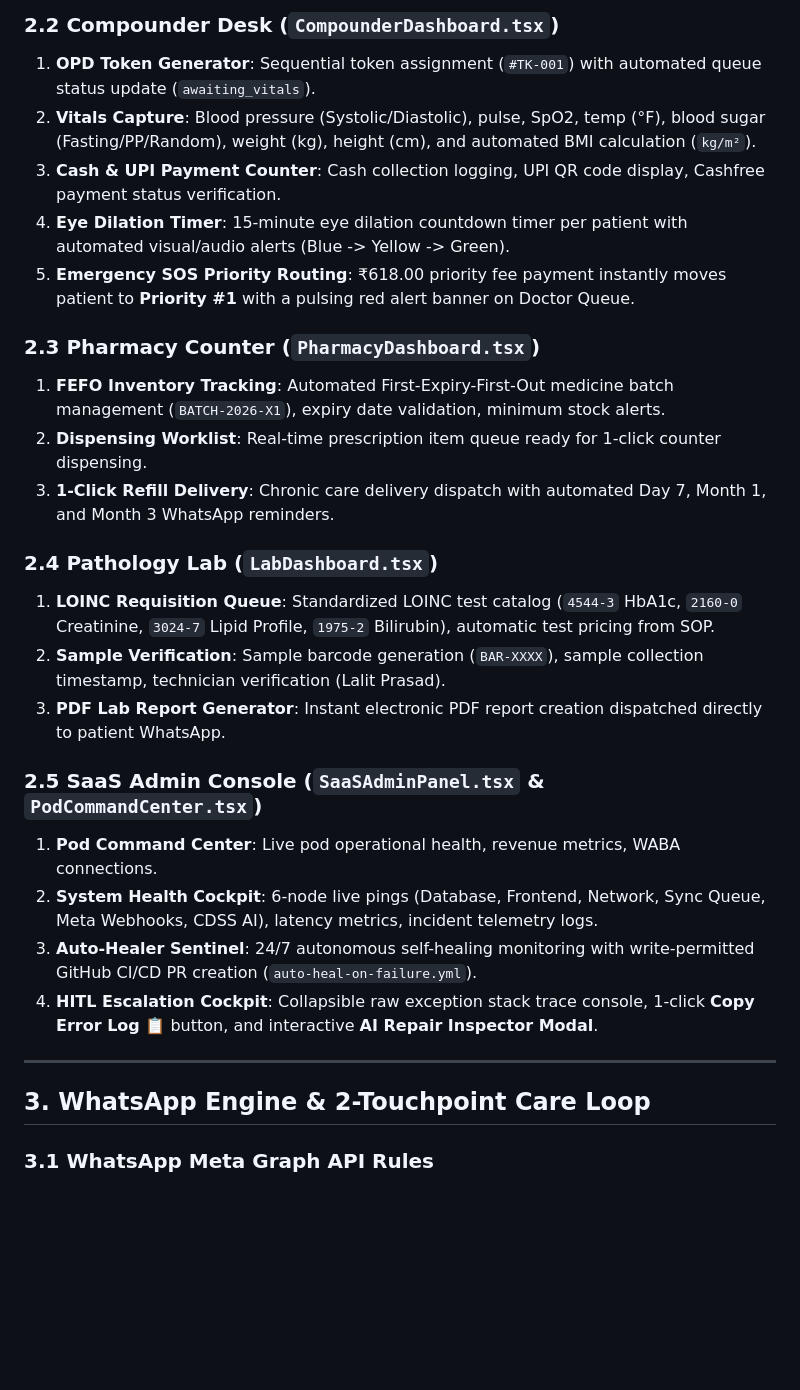
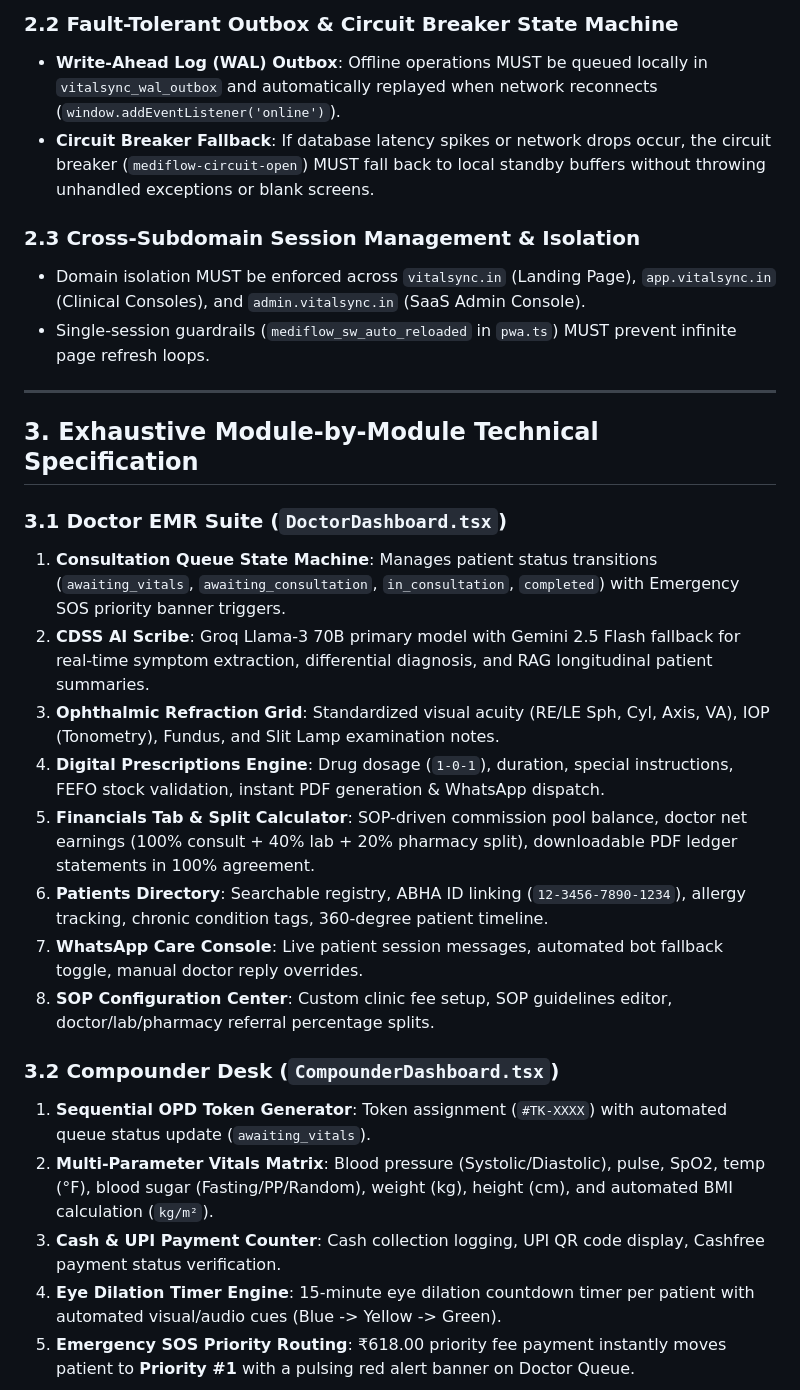
Before and after one commit to vivekkumarfbg000-pixel/Mediflow, a Markdown page: VITALSNC_MASTER_SOP.md, the part around one of its changes. Drawn GitHub-style; blank space fills up the shorter version.

```diff
--- a/VITALSNC_MASTER_SOP.md
+++ b/VITALSNC_MASTER_SOP.md
@@ -45,29 +29,30 @@
 
-### 2.2 Compounder Desk (`CompounderDashboard.tsx`)
-1. **OPD Token Generator**: Sequential token assignment (`#TK-001`) with automated queue status update (`awaiting_vitals`).
-2. **Vitals Capture**: Blood pressure (Systolic/Diastolic), pulse, SpO2, temp (°F), blood sugar (Fasting/PP/Random), weight (kg), height (cm), and automated BMI calculation (`kg/m²`).
-3. **Cash & UPI Payment Counter**: Cash collection logging, UPI QR code display, Cashfree payment status verification.
-4. **Eye Dilation Timer**: 15-minute eye dilation countdown timer per patient with automated visual/audio alerts (Blue -> Yellow -> Green).
-5. **Emergency SOS Priority Routing**: ₹618.00 priority fee payment instantly moves patient to **Priority #1** with a pulsing red alert banner on Doctor Queue.
+### 2.2 Fault-Tolerant Outbox & Circuit Breaker State Machine
+- **Write-Ahead Log (WAL) Outbox**: Offline operations MUST be queued locally in `vitalsync_wal_outbox` and automatically replayed when network reconnects (`window.addEventListener('online')`).
+- **Circuit Breaker Fallback**: If database latency spikes or network drops occur, the circuit breaker (`mediflow-circuit-open`) MUST fall back to local standby buffers without throwing unhandled exceptions or blank screens.
 
-### 2.3 Pharmacy Counter (`PharmacyDashboard.tsx`)
-1. **FEFO Inventory Tracking**: Automated First-Expiry-First-Out medicine batch management (`BATCH-2026-X1`), expiry date validation, minimum stock alerts.
-2. **Dispensing Worklist**: Real-time prescription item queue ready for 1-click counter dispensing.
-3. **1-Click Refill Delivery**: Chronic care delivery dispatch with automated Day 7, Month 1, and Month 3 WhatsApp reminders.
-
-### 2.4 Pathology Lab (`LabDashboard.tsx`)
-1. **LOINC Requisition Queue**: Standardized LOINC test catalog (`4544-3` HbA1c, `2160-0` Creatinine, `3024-7` Lipid Profile, `1975-2` Bilirubin), automatic test pricing from SOP.
-2. **Sample Verification**: Sample barcode generation (`BAR-XXXX`), sample collection timestamp, technician verification (Lalit Prasad).
-3. **PDF Lab Report Generator**: Instant electronic PDF report creation dispatched directly to patient WhatsApp.
-
-### 2.5 SaaS Admin Console (`SaaSAdminPanel.tsx` & `PodCommandCenter.tsx`)
-1. **Pod Command Center**: Live pod operational health, revenue metrics, WABA connections.
-2. **System Health Cockpit**: 6-node live pings (Database, Frontend, Network, Sync Queue, Meta Webhooks, CDSS AI), latency metrics, incident telemetry logs.
-3. **Auto-Healer Sentinel**: 24/7 autonomous self-healing monitoring with write-permitted GitHub CI/CD PR creation (`auto-heal-on-failure.yml`).
-4. **HITL Escalation Cockpit**: Collapsible raw exception stack trace console, 1-click **Copy Error Log 📋** button, and interactive **AI Repair Inspector Modal**.
+### 2.3 Cross-Subdomain Session Management & Isolation
+- Domain isolation MUST be enforced across `vitalsync.in` (Landing Page), `app.vitalsync.in` (Clinical Consoles), and `admin.vitalsync.in` (SaaS Admin Console).
+- Single-session guardrails (`mediflow_sw_auto_reloaded` in `pwa.ts`) MUST prevent infinite page refresh loops.
 
 ---
 
-## 3. WhatsApp Engine & 2-Touchpoint Care Loop
+## 3. Exhaustive Module-by-Module Technical Specification
 
-### 3.1 WhatsApp Meta Graph API Rules
+### 3.1 Doctor EMR Suite (`DoctorDashboard.tsx`)
+1. **Consultation Queue State Machine**: Manages patient status transitions (`awaiting_vitals`, `awaiting_consultation`, `in_consultation`, `completed`) with Emergency SOS priority banner triggers.
+2. **CDSS AI Scribe**: Groq Llama-3 70B primary model with Gemini 2.5 Flash fallback for real-time symptom extraction, differential diagnosis, and RAG longitudinal patient summaries.
+3. **Ophthalmic Refraction Grid**: Standardized visual acuity (RE/LE Sph, Cyl, Axis, VA), IOP (Tonometry), Fundus, and Slit Lamp examination notes.
+4. **Digital Prescriptions Engine**: Drug dosage (`1-0-1`), duration, special instructions, FEFO stock validation, instant PDF generation & WhatsApp dispatch.
+5. **Financials Tab & Split Calculator**: SOP-driven commission pool balance, doctor net earnings (100% consult + 40% lab + 20% pharmacy split), downloadable PDF ledger statements in 100% agreement.
+6. **Patients Directory**: Searchable registry, ABHA ID linking (`12-3456-7890-1234`), allergy tracking, chronic condition tags, 360-degree patient timeline.
+7. **WhatsApp Care Console**: Live patient session messages, automated bot fallback toggle, manual doctor reply overrides.
+8. **SOP Configuration Center**: Custom clinic fee setup, SOP guidelines editor, doctor/lab/pharmacy referral percentage splits.
+
+### 3.2 Compounder Desk (`CompounderDashboard.tsx`)
+1. **Sequential OPD Token Generator**: Token assignment (`#TK-XXXX`) with automated queue status update (`awaiting_vitals`).
+2. **Multi-Parameter Vitals Matrix**: Blood pressure (Systolic/Diastolic), pulse, SpO2, temp (°F), blood sugar (Fasting/PP/Random), weight (kg), height (cm), and automated BMI calculation (`kg/m²`).
+3. **Cash & UPI Payment Counter**: Cash collection logging, UPI QR code display, Cashfree payment status verification.
+4. **Eye Dilation Timer Engine**: 15-minute eye dilation countdown timer per patient with automated visual/audio cues (Blue -> Yellow -> Green).
+5. **Emergency SOS Priority Routing**: ₹618.00 priority fee payment instantly moves patient to **Priority #1** with a pulsing red alert banner on Doctor Queue.
+
```
Also changed, not shown: other parts of VITALSNC_MASTER_SOP.md (+46 -41 lines), AGENTS.md (+1 -1 lines).
